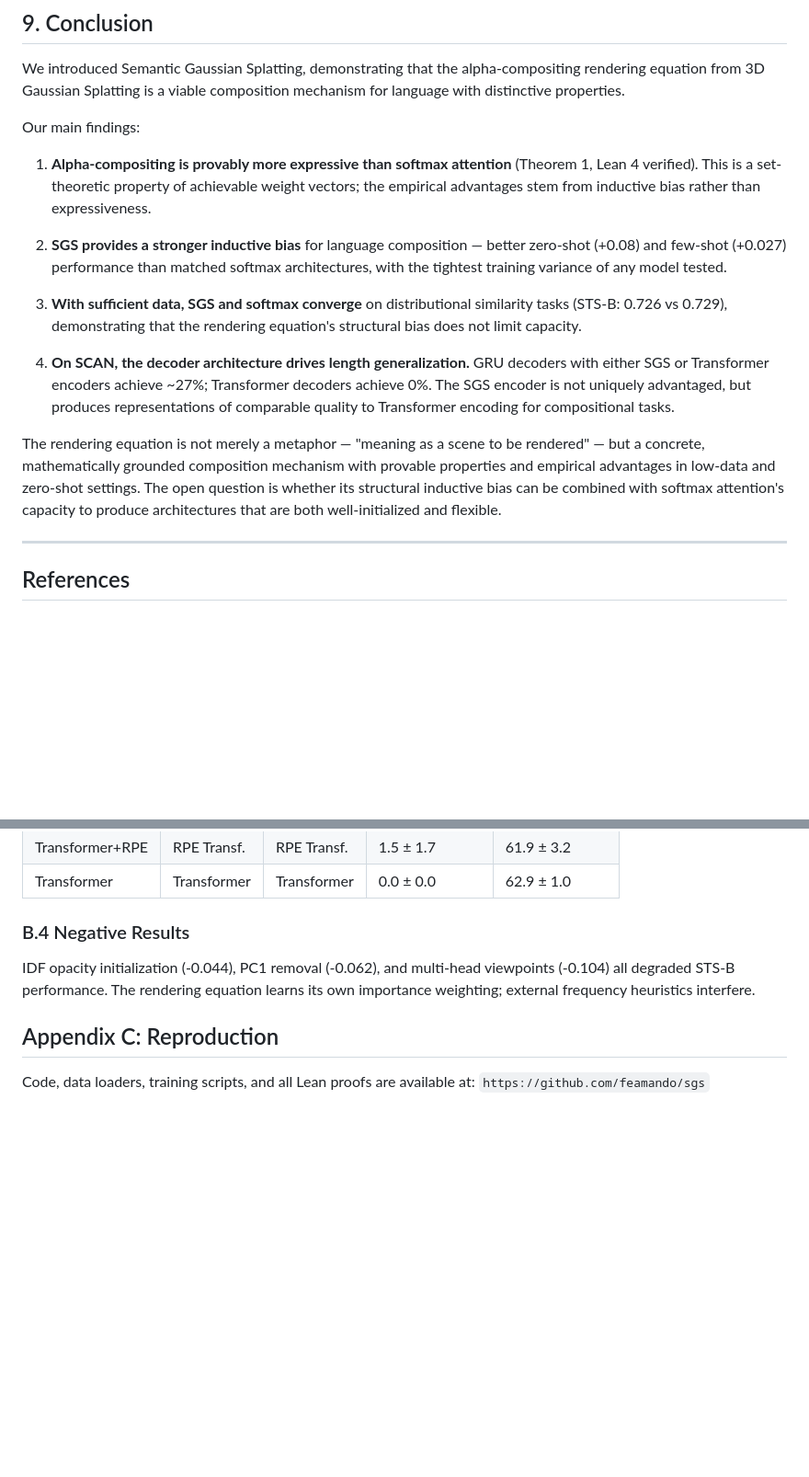
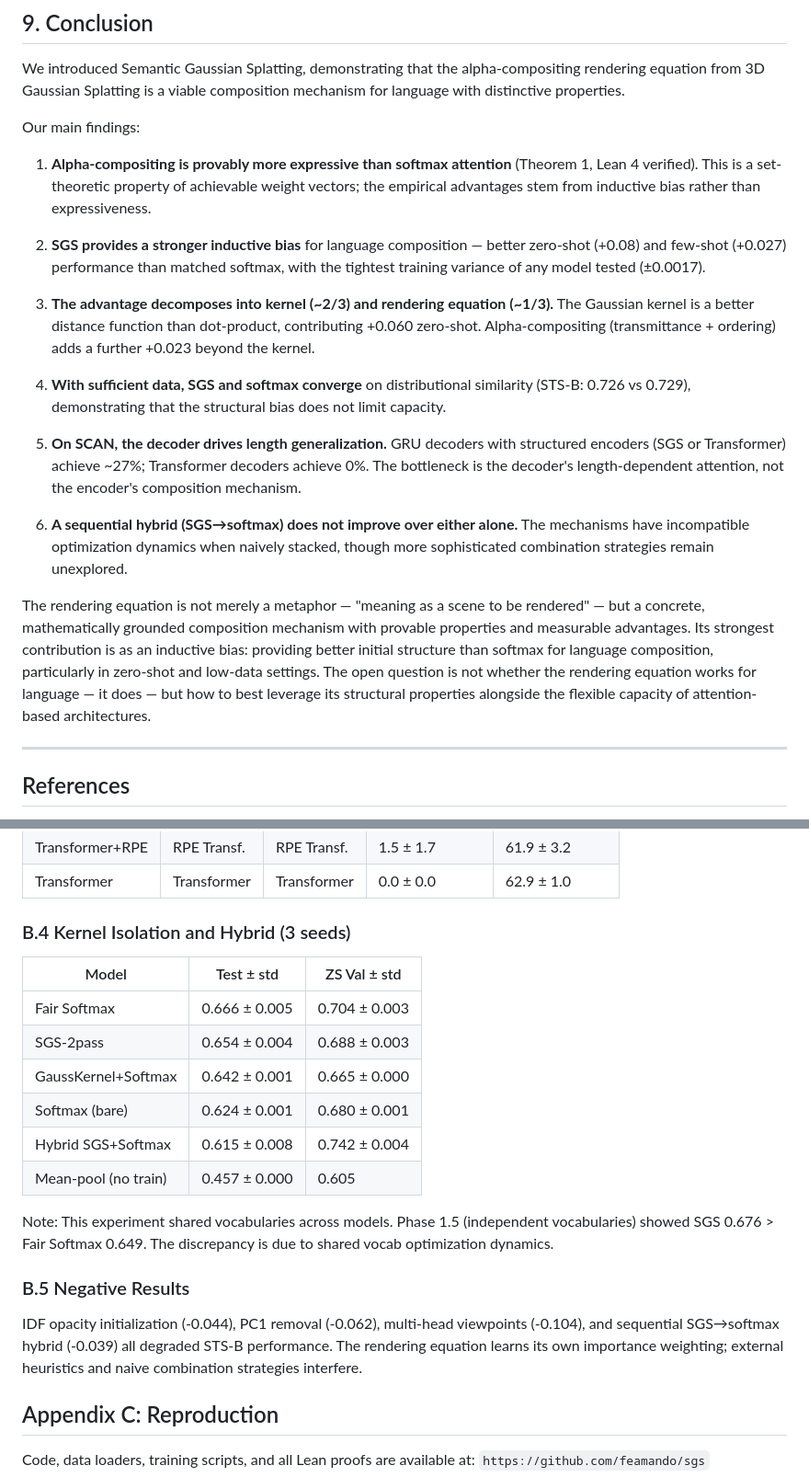
Before and after one commit to feamando/sgs, a Markdown page: paper/semantic_gaussian_splatting.md, 2 parts joined by grey strips. Shown at 92% size. GitHub-like rendering; blank space fills up the shorter version.

```diff
--- a/paper/semantic_gaussian_splatting.md
+++ b/paper/semantic_gaussian_splatting.md
@@ -312,13 +339,17 @@ Our main findings:
 
 1. **Alpha-compositing is provably more expressive than softmax attention** (Theorem 1, Lean 4 verified). This is a set-theoretic property of achievable weight vectors; the empirical advantages stem from inductive bias rather than expressiveness.
 
-2. **SGS provides a stronger inductive bias** for language composition — better zero-shot (+0.08) and few-shot (+0.027) performance than matched softmax architectures, with the tightest training variance of any model tested.
+2. **SGS provides a stronger inductive bias** for language composition — better zero-shot (+0.08) and few-shot (+0.027) performance than matched softmax, with the tightest training variance of any model tested (±0.0017).
 
-3. **With sufficient data, SGS and softmax converge** on distributional similarity tasks (STS-B: 0.726 vs 0.729), demonstrating that the rendering equation's structural bias does not limit capacity.
+3. **The advantage decomposes into kernel (~2/3) and rendering equation (~1/3).** The Gaussian kernel is a better distance function than dot-product, contributing +0.060 zero-shot. Alpha-compositing (transmittance + ordering) adds a further +0.023 beyond the kernel.
 
-4. **On SCAN, the decoder architecture drives length generalization.** GRU decoders with either SGS or Transformer encoders achieve ~27%; Transformer decoders achieve 0%. The SGS encoder is not uniquely advantaged, but produces representations of comparable quality to Transformer encoding for compositional tasks.
+4. **With sufficient data, SGS and softmax converge** on distributional similarity (STS-B: 0.726 vs 0.729), demonstrating that the structural bias does not limit capacity.
 
-The rendering equation is not merely a metaphor — "meaning as a scene to be rendered" — but a concrete, mathematically grounded composition mechanism with provable properties and empirical advantages in low-data and zero-shot settings. The open question is whether its structural inductive bias can be combined with softmax attention's capacity to produce architectures that are both well-initialized and flexible.
+5. **On SCAN, the decoder drives length generalization.** GRU decoders with structured encoders (SGS or Transformer) achieve ~27%; Transformer decoders achieve 0%. The bottleneck is the decoder's length-dependent attention, not the encoder's composition mechanism.
+
+6. **A sequential hybrid (SGS→softmax) does not improve over either alone.** The mechanisms have incompatible optimization dynamics when naively stacked, though more sophisticated combination strategies remain unexplored.
+
+The rendering equation is not merely a metaphor — "meaning as a scene to be rendered" — but a concrete, mathematically grounded composition mechanism with provable properties and measurable advantages. Its strongest contribution is as an inductive bias: providing better initial structure than softmax for language composition, particularly in zero-shot and low-data settings. The open question is not whether the rendering equation works for language — it does — but how to best leverage its structural properties alongside the flexible capacity of attention-based architectures.
 
 ---
 
@@ -424,9 +455,22 @@ Verified with Lean 4 v4.28.0, Mathlib v4.28.0. Zero `sorry`. Only standard axiom
 | Transformer+RPE | RPE Transf. | RPE Transf. | 1.5 ± 1.7 | 61.9 ± 3.2 |
 | Transformer | Transformer | Transformer | 0.0 ± 0.0 | 62.9 ± 1.0 |
 
-### B.4 Negative Results
+### B.4 Kernel Isolation and Hybrid (3 seeds)
 
-IDF opacity initialization (-0.044), PC1 removal (-0.062), and multi-head viewpoints (-0.104) all degraded STS-B performance. The rendering equation learns its own importance weighting; external frequency heuristics interfere.
+| Model | Test ± std | ZS Val ± std |
+|---|---|---|
+| Fair Softmax | 0.666 ± 0.005 | 0.704 ± 0.003 |
+| SGS-2pass | 0.654 ± 0.004 | 0.688 ± 0.003 |
+| GaussKernel+Softmax | 0.642 ± 0.001 | 0.665 ± 0.000 |
+| Softmax (bare) | 0.624 ± 0.001 | 0.680 ± 0.001 |
+| Hybrid SGS+Softmax | 0.615 ± 0.008 | 0.742 ± 0.004 |
+| Mean-pool (no train) | 0.457 ± 0.000 | 0.605 |
+
+Note: This experiment shared vocabularies across models. Phase 1.5 (independent vocabularies) showed SGS 0.676 > Fair Softmax 0.649. The discrepancy is due to shared vocab optimization dynamics.
+
+### B.5 Negative Results
+
+IDF opacity initialization (-0.044), PC1 removal (-0.062), multi-head viewpoints (-0.104), and sequential SGS→softmax hybrid (-0.039) all degraded STS-B performance. The rendering equation learns its own importance weighting; external heuristics and naive combination strategies interfere.
 
 ## Appendix C: Reproduction
 
```
Also changed, not shown: other parts of paper/semantic_gaussian_splatting.md (+28 -1 lines).
